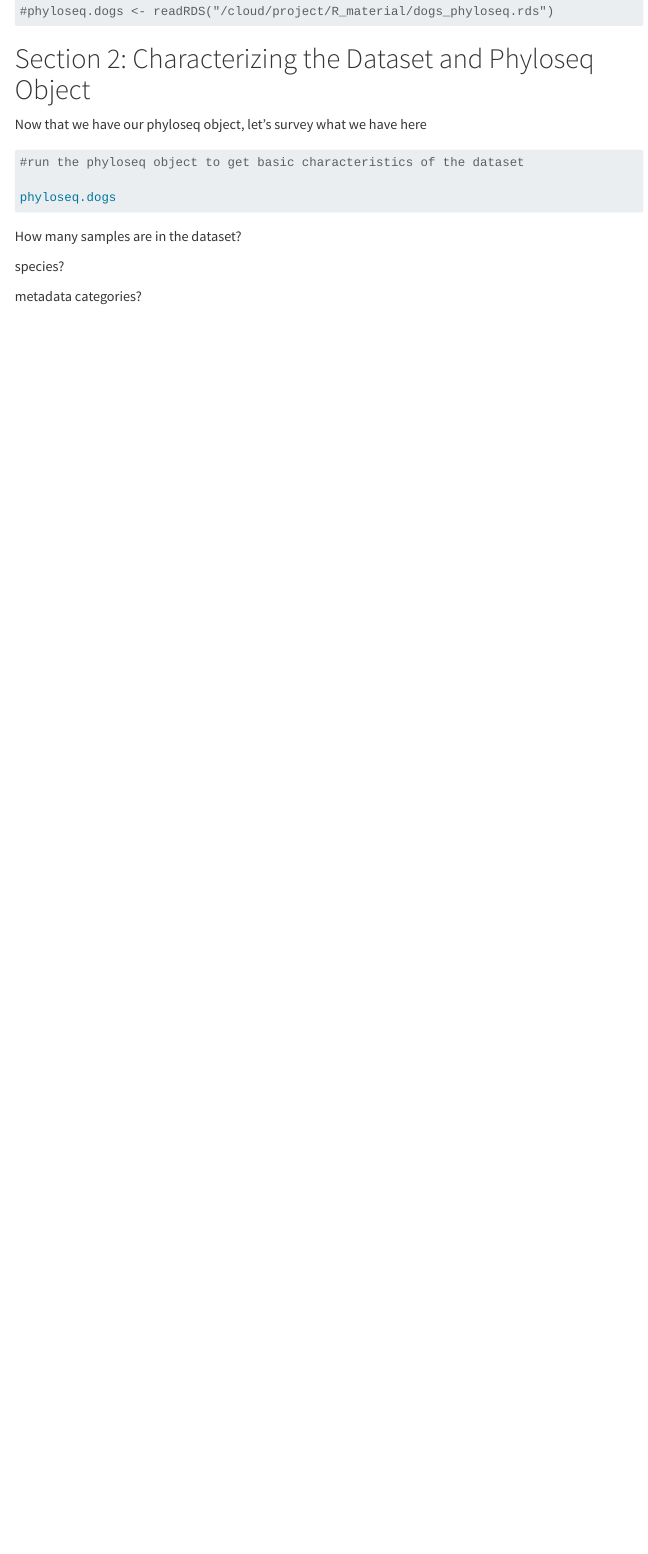
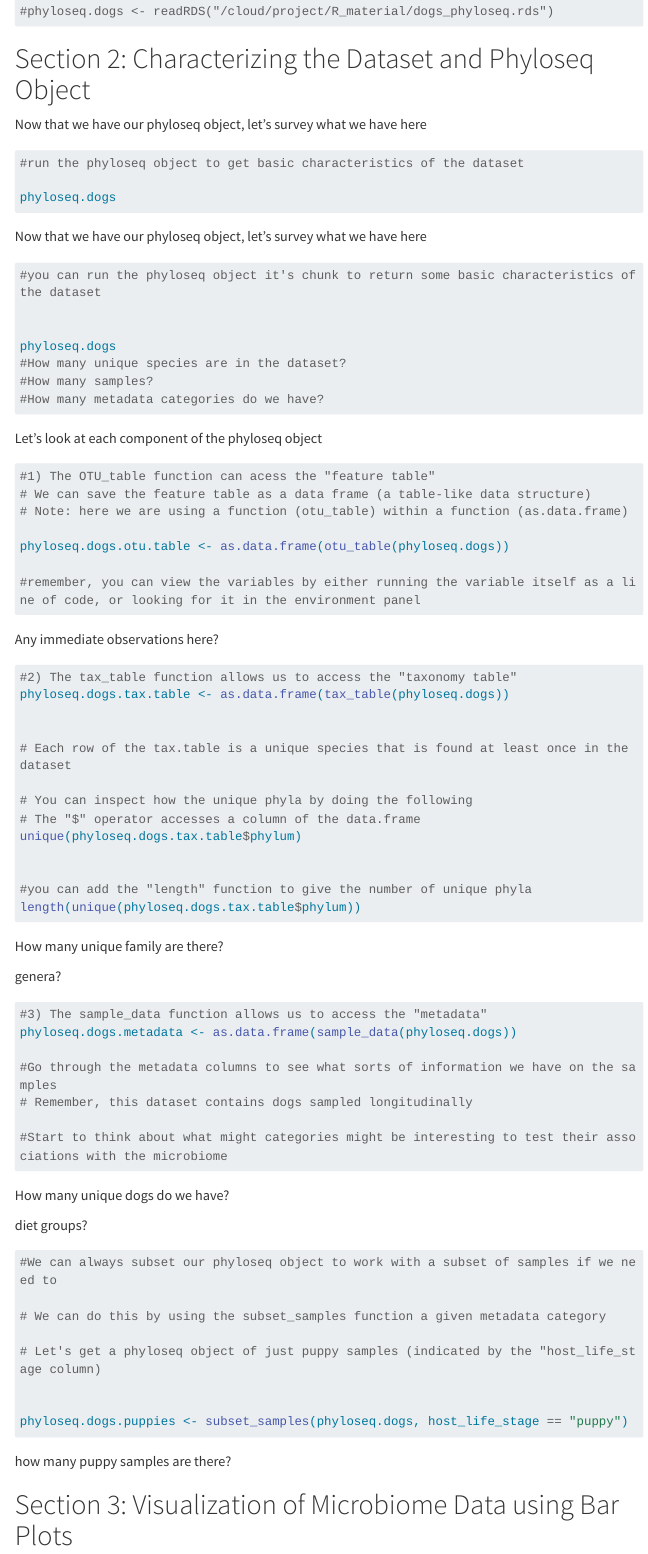
Before and after one commit to anshulsinha1/Workshop-2026-Microbiome-Centre, a Quarto document (tutorial.qmd): the page in a window 1100 px wide, from 2560 px down before the commit and from 2770 px down after it, so that both start at the same text. Rendered offline with R 4.5, knitr and Pandoc in place of Quarto, with nearby package versions; menus at the side of the page are left out; long lines of code are wrapped.

Commit message:
update-tutorial

````diff
--- a/_quarto.yml
+++ b/_quarto.yml
@@ -8,8 +8,8 @@ website:
     left:
       - href: index.qmd
         text: Home
-      - about.qmd
-      - tutorial.qmd
+      - href: about.qmd
+        text: Pre-class instructions
       - href: tutorial.qmd      # <- new page
         text: Tutorial          # <- link text
 
--- a/tutorial.qmd
+++ b/tutorial.qmd
@@ -151,8 +158,92 @@ phyloseq.dogs
 
 ```
 
-How many samples are in the dataset?
+Now that we have our phyloseq object, let's survey what we have here
 
-species?
+```{r}
+#| eval: false
+#you can run the phyloseq object it's chunk to return some basic characteristics of the dataset
 
-metadata categories?
+
+phyloseq.dogs
+#How many unique species are in the dataset?
+#How many samples?
+#How many metadata categories do we have?
+
+
+```
+
+Let's look at each component of the phyloseq object
+
+```{r}
+#| eval: false
+#1) The OTU_table function can acess the "feature table"
+# We can save the feature table as a data frame (a table-like data structure)
+# Note: here we are using a function (otu_table) within a function (as.data.frame)
+
+phyloseq.dogs.otu.table <- as.data.frame(otu_table(phyloseq.dogs))
+
+#remember, you can view the variables by either running the variable itself as a line of code, or looking for it in the environment panel
+
+
+
+```
+
+Any immediate observations here?
+
+```{r}
+#| eval: false
+#2) The tax_table function allows us to access the "taxonomy table"
+phyloseq.dogs.tax.table <- as.data.frame(tax_table(phyloseq.dogs))
+
+
+# Each row of the tax.table is a unique species that is found at least once in the dataset
+
+# You can inspect how the unique phyla by doing the following
+# The "$" operator accesses a column of the data.frame
+unique(phyloseq.dogs.tax.table$phylum)
+
+
+#you can add the "length" function to give the number of unique phyla
+length(unique(phyloseq.dogs.tax.table$phylum))
+
+```
+
+How many unique family are there?
+
+genera?
+
+```{r}
+#| eval: false
+#3) The sample_data function allows us to access the "metadata"
+phyloseq.dogs.metadata <- as.data.frame(sample_data(phyloseq.dogs))
+
+#Go through the metadata columns to see what sorts of information we have on the samples
+# Remember, this dataset contains dogs sampled longitudinally
+
+#Start to think about what might categories might be interesting to test their associations with the microbiome
+
+
+
+```
+
+How many unique dogs do we have?
+
+diet groups?
+
+```{r}
+#| eval: false
+#We can always subset our phyloseq object to work with a subset of samples if we need to
+
+# We can do this by using the subset_samples function a given metadata category
+
+# Let's get a phyloseq object of just puppy samples (indicated by the "host_life_stage column)
+
+
+phyloseq.dogs.puppies <- subset_samples(phyloseq.dogs, host_life_stage == "puppy")
+
+```
+
+how many puppy samples are there?
+
+# Section 3: Visualization of Microbiome Data using Bar Plots
````
Also changed, not shown: workshop_microbiome_centre_09_2026.Rmd (+50 -13 lines), tutorial.qmd (9 more changed lines), 4 other files.
